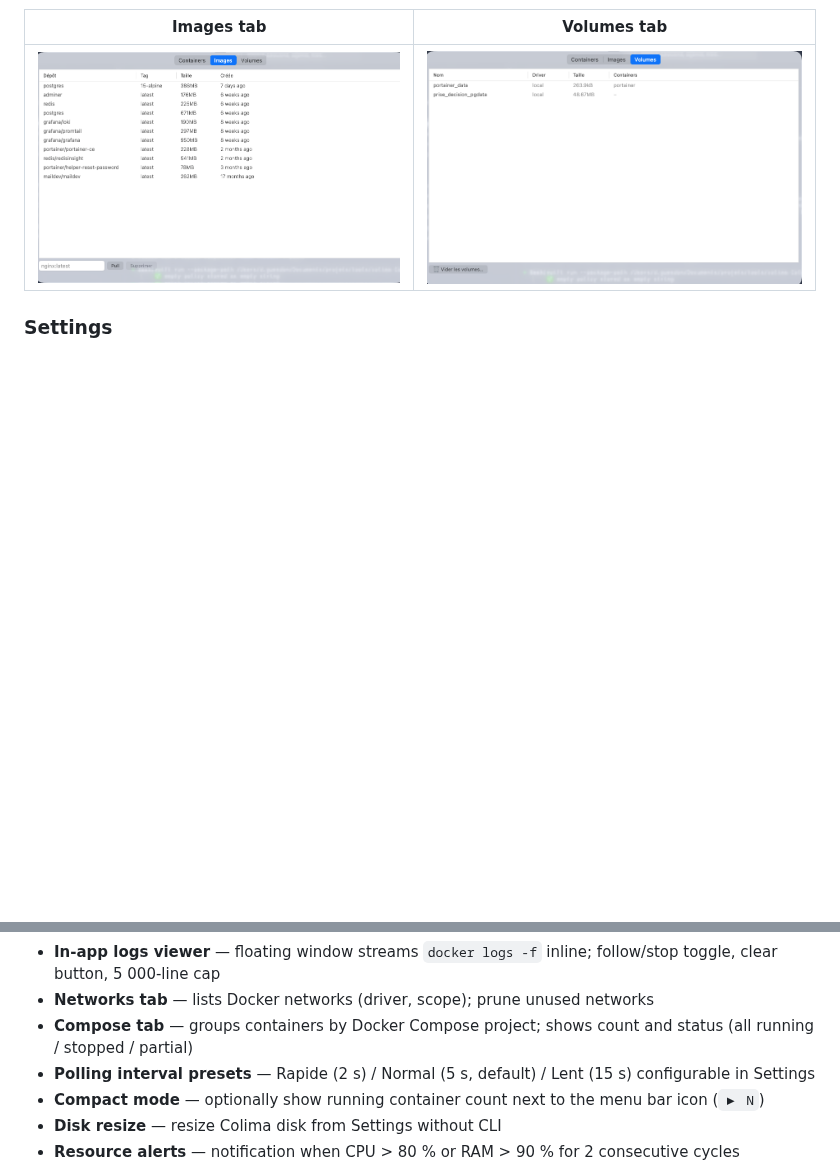
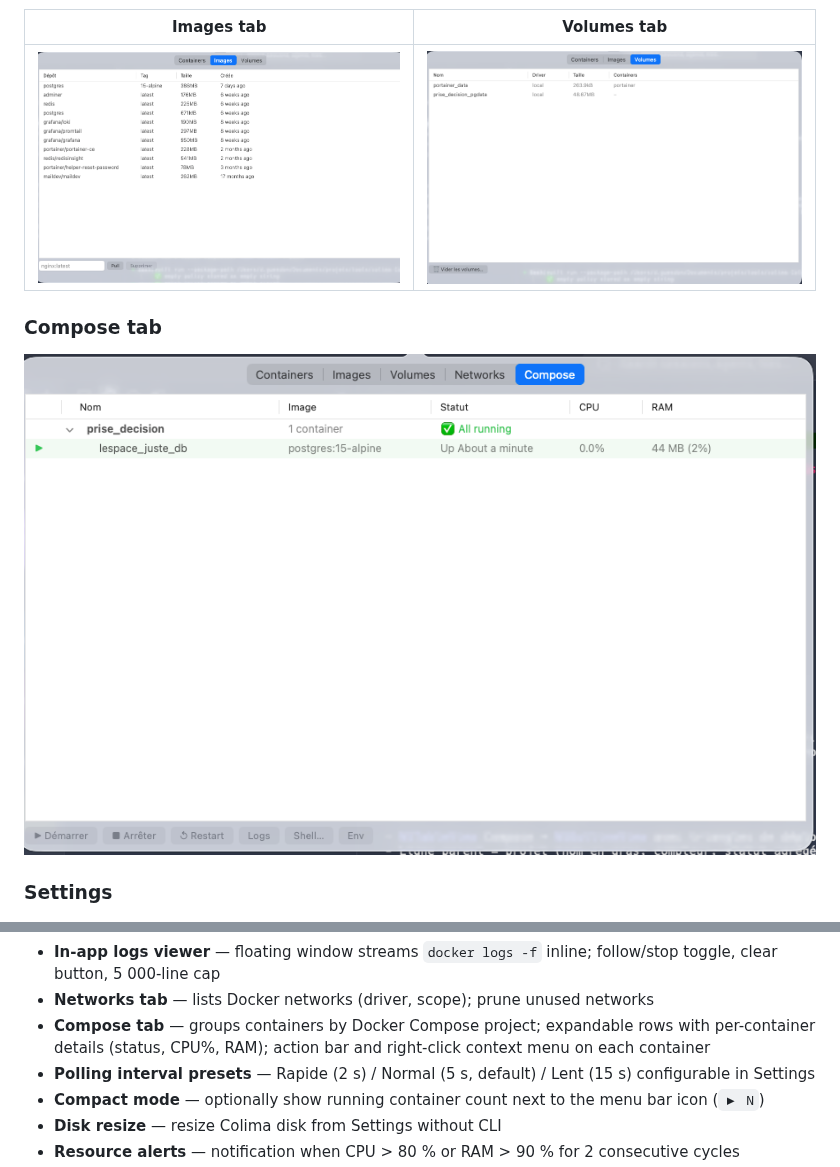
Before and after one commit to DamienGdn/colimaBar, a Markdown page: README.md, 2 parts joined by grey strips. Drawn GitHub-style; pictures changed too: docs/screenshot-compose.png (added); blank space fills up the shorter version.

Commit message:
docs: update README + CHANGELOG for v1.9.0 (Compose expandable rows)
Co-Authored-By: Claude Sonnet 4.6 <noreply@anthropic.com>

```diff
--- a/README.md
+++ b/README.md
@@ -19,6 +19,10 @@ macOS menu bar app to manage [Colima](https://github.com/abiosoft/colima) + [Por
 | Images tab | Volumes tab |
 |---|---|
 | ![Images](docs/screenshot-images.png) | ![Volumes](docs/screenshot-volumes.png) |
+
+### Compose tab
+
+![Compose tab](docs/screenshot-compose.png)
 
 ### Settings
 
@@ -59,7 +63,7 @@ macOS menu bar app to manage [Colima](https://github.com/abiosoft/colima) + [Por
 - **Copy container ID** — one click copies the full container ID to clipboard
 - **In-app logs viewer** — floating window streams `docker logs -f` inline; follow/stop toggle, clear button, 5 000-line cap
 - **Networks tab** — lists Docker networks (driver, scope); prune unused networks
-- **Compose tab** — groups containers by Docker Compose project; shows count and status (all running / stopped / partial)
+- **Compose tab** — groups containers by Docker Compose project; expandable rows with per-container details (status, CPU%, RAM); action bar and right-click context menu on each container
 - **Polling interval presets** — Rapide (2 s) / Normal (5 s, default) / Lent (15 s) configurable in Settings
 - **Compact mode** — optionally show running container count next to the menu bar icon (`▶ N`)
 - **Disk resize** — resize Colima disk from Settings without CLI
```
Also changed, not shown: CHANGELOG.md (+1 -1 lines).
